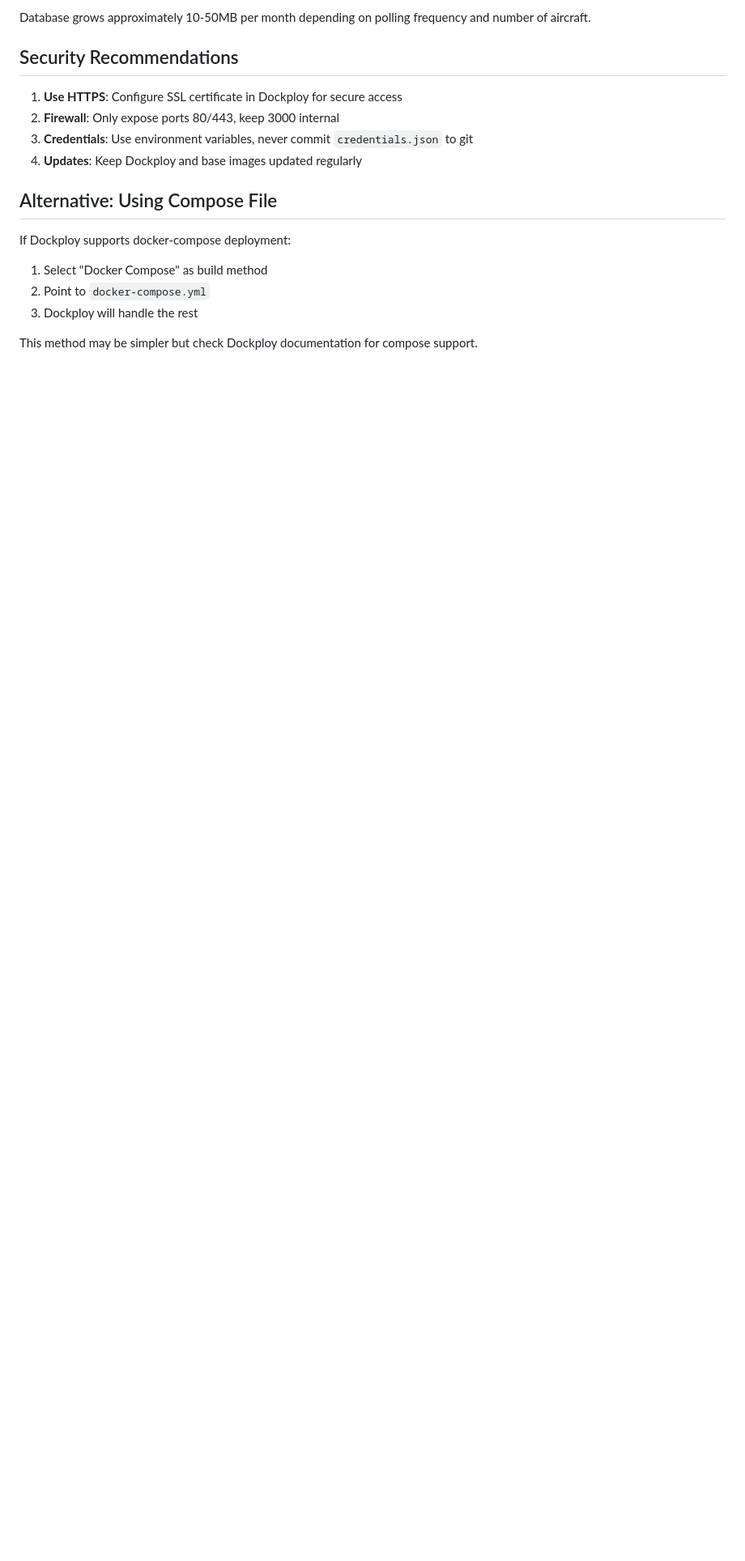
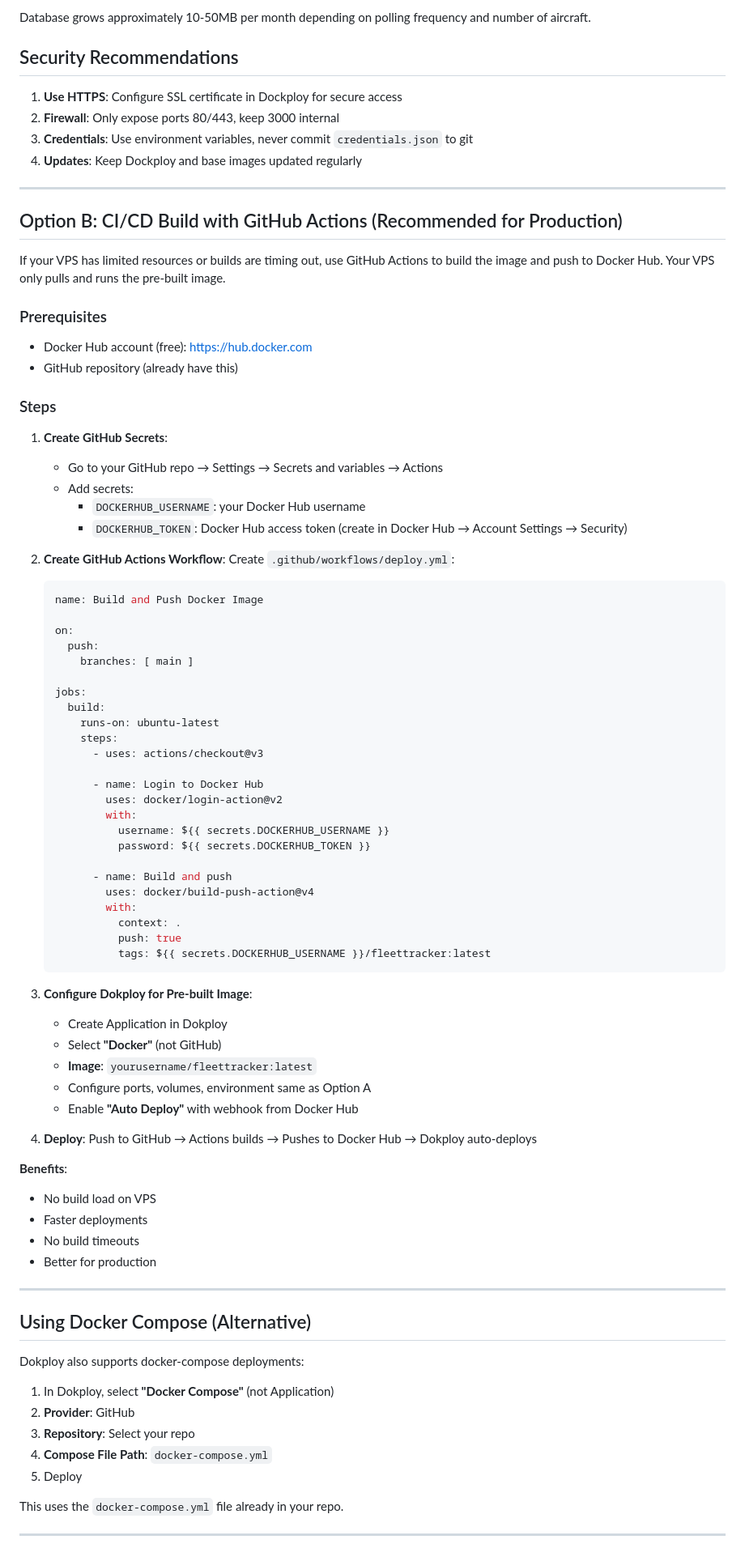
Before and after one commit to austin-ge/fleettracker, a Markdown page: DEPLOYMENT.md, the part around one of its changes. Shown at 81% size. Drawn GitHub-style; blank space fills up the shorter version.

````diff
--- a/DEPLOYMENT.md
+++ b/DEPLOYMENT.md
@@ -214,12 +306,81 @@ Database grows approximately 10-50MB per month depending on polling frequency an
 3. **Credentials**: Use environment variables, never commit `credentials.json` to git
 4. **Updates**: Keep Dockploy and base images updated regularly
 
-## Alternative: Using Compose File
+---
 
-If Dockploy supports docker-compose deployment:
+## Option B: CI/CD Build with GitHub Actions (Recommended for Production)
 
-1. Select "Docker Compose" as build method
-2. Point to `docker-compose.yml`
-3. Dockploy will handle the rest
+If your VPS has limited resources or builds are timing out, use GitHub Actions to build the image and push to Docker Hub. Your VPS only pulls and runs the pre-built image.
 
-This method may be simpler but check Dockploy documentation for compose support.
+### Prerequisites
+
+- Docker Hub account (free): https://hub.docker.com
+- GitHub repository (already have this)
+
+### Steps
+
+1. **Create GitHub Secrets**:
+   - Go to your GitHub repo → Settings → Secrets and variables → Actions
+   - Add secrets:
+     - `DOCKERHUB_USERNAME`: your Docker Hub username
+     - `DOCKERHUB_TOKEN`: Docker Hub access token (create in Docker Hub → Account Settings → Security)
+
+2. **Create GitHub Actions Workflow**:
+   Create `.github/workflows/deploy.yml`:
+   ```yaml
+   name: Build and Push Docker Image
+
+   on:
+     push:
+       branches: [ main ]
+
+   jobs:
+     build:
+       runs-on: ubuntu-latest
+       steps:
+         - uses: actions/checkout@v3
+
+         - name: Login to Docker Hub
+           uses: docker/login-action@v2
+           with:
+             username: ${{ secrets.DOCKERHUB_USERNAME }}
+             password: ${{ secrets.DOCKERHUB_TOKEN }}
+
+         - name: Build and push
+           uses: docker/build-push-action@v4
+           with:
+             context: .
+             push: true
+             tags: ${{ secrets.DOCKERHUB_USERNAME }}/fleettracker:latest
+   ```
+
+3. **Configure Dokploy for Pre-built Image**:
+   - Create Application in Dokploy
+   - Select **"Docker"** (not GitHub)
+   - **Image**: `yourusername/fleettracker:latest`
+   - Configure ports, volumes, environment same as Option A
+   - Enable **"Auto Deploy"** with webhook from Docker Hub
+
+4. **Deploy**: Push to GitHub → Actions builds → Pushes to Docker Hub → Dokploy auto-deploys
+
+**Benefits**:
+- No build load on VPS
+- Faster deployments
+- No build timeouts
+- Better for production
+
+---
+
+## Using Docker Compose (Alternative)
+
+Dokploy also supports docker-compose deployments:
+
+1. In Dokploy, select **"Docker Compose"** (not Application)
+2. **Provider**: GitHub
+3. **Repository**: Select your repo
+4. **Compose File Path**: `docker-compose.yml`
+5. Deploy
+
+This uses the `docker-compose.yml` file already in your repo.
+
+---
````
Also changed, not shown: other parts of DEPLOYMENT.md (+197 -105 lines).
